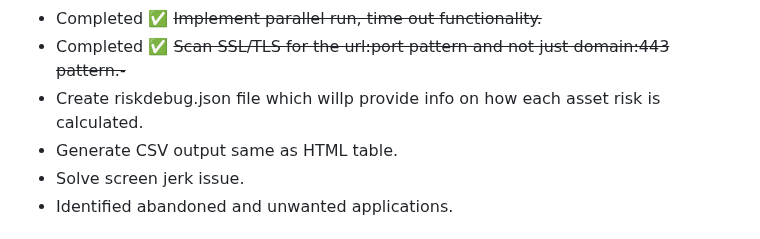
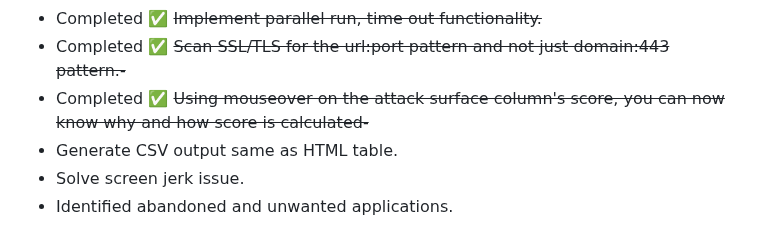
Before and after one commit to iamthefrogy/frogy2.0, a Markdown page: README.md, the part around the change. Drawn GitHub-style.

```diff
--- a/README.md
+++ b/README.md
@@ -120,7 +120,7 @@ Once all factors are tallied, we get a **numeric risk score**. **Higher** means
 - Completed ✅ ~~Enhance prioritisation for target picking. (Scoring based on management ports, login found, customer vs colleague intended apps, security headers not set, ssl/tls usage, etc.)~~
 - Completed ✅ ~~Implement parallel run, time out functionality.~~
 - Completed ✅ ~~Scan SSL/TLS for the url:port pattern and not just domain:443 pattern.-~~
-- Create riskdebug.json file which willp provide info on how each asset risk is calculated.
+- Completed ✅ ~~Using mouseover on the attack surface column's score, you can now know why and how score is calculated-~~
 - Generate CSV output same as HTML table.
 - Solve screen jerk issue.
 - Identified abandoned and unwanted applications.
```
